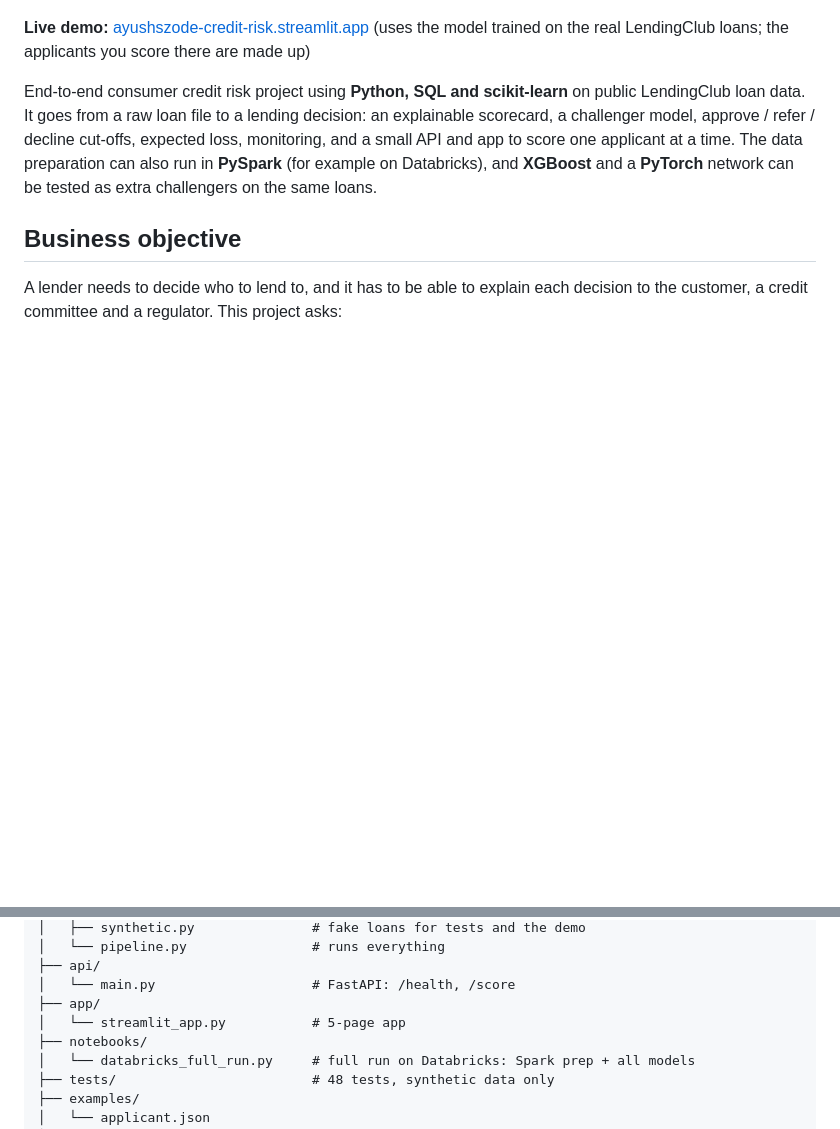
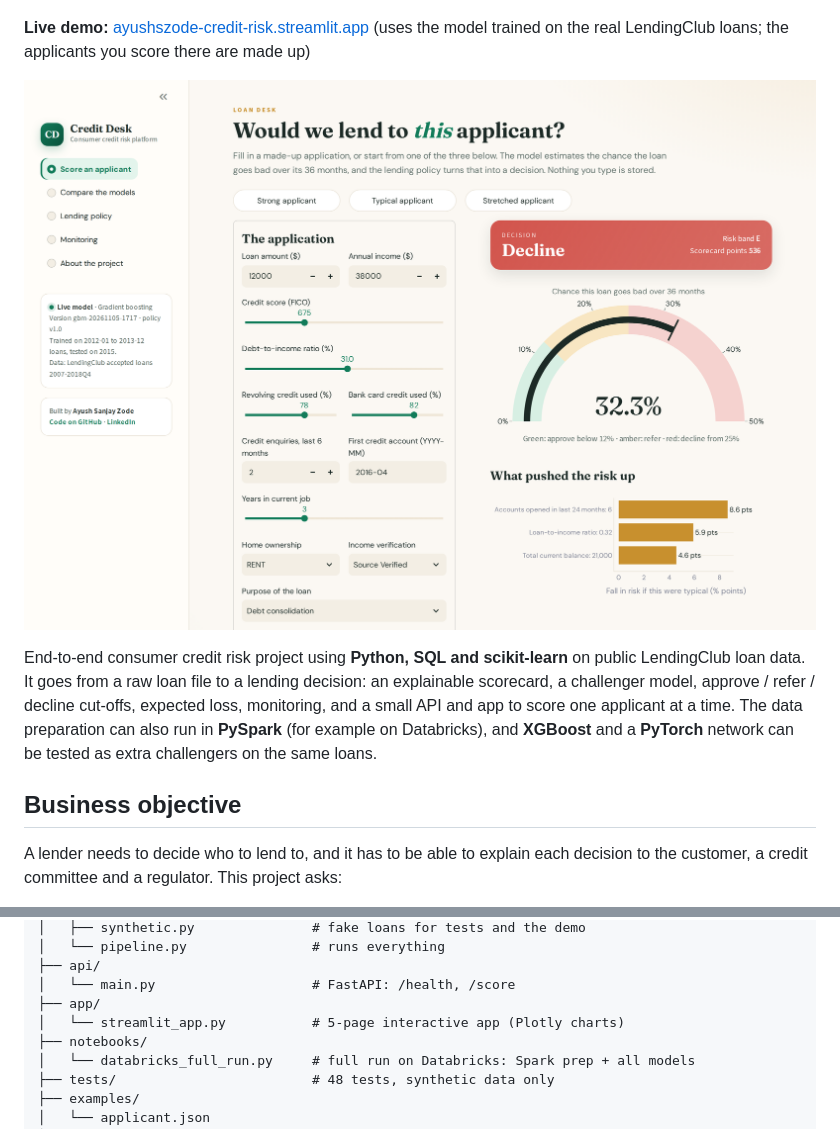
Before and after one commit to ayushszode/consumer-credit-risk-platform, a Markdown page: README.md, 2 parts joined by grey strips. Rendered like a GitHub page; pictures changed too: images/app_demo.png; blank space fills up the shorter version.

Commit message:
Redesign the Streamlit app: interactive charts, example applicants and a new look

```diff
--- a/README.md
+++ b/README.md
@@ -5,6 +5,8 @@
 ![Consumer Credit Risk Platform](images/cover.png)
 
 **Live demo:** [ayushszode-credit-risk.streamlit.app](https://ayushszode-credit-risk.streamlit.app) (uses the model trained on the real LendingClub loans; the applicants you score there are made up)
+
+![The app: score an applicant, see the decision and what drove it](images/app_demo.png)
 
 End-to-end consumer credit risk project using **Python, SQL and scikit-learn** on public LendingClub
 loan data. It goes from a raw loan file to a lending decision: an explainable scorecard, a challenger
@@ -193,7 +195,7 @@ consumer-credit-risk-platform/
 ├── api/
 │   └── main.py                    # FastAPI: /health, /score
 ├── app/
-│   └── streamlit_app.py           # 5-page app
+│   └── streamlit_app.py           # 5-page interactive app (Plotly charts)
 ├── notebooks/
 │   └── databricks_full_run.py     # full run on Databricks: Spark prep + all models
 ├── tests/                         # 48 tests, synthetic data only
```
Also changed, not shown: 4 other files.
